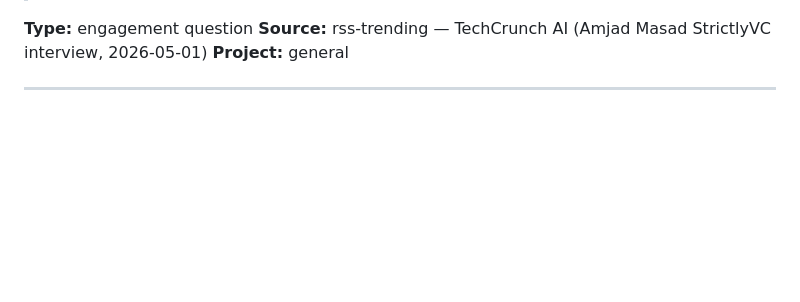
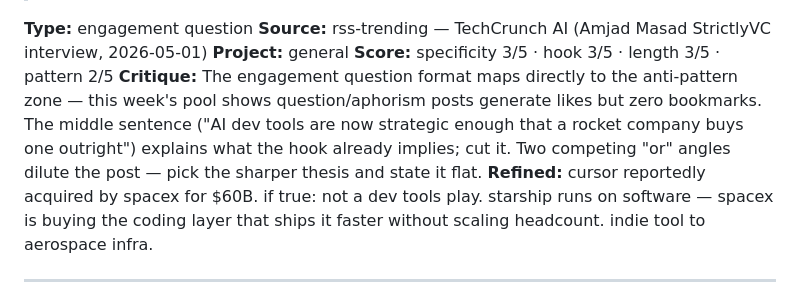
Before and after one commit to octavi42/x-engine, a Markdown page: drafts/2026-05-04.md, the part around one of its changes. Rendered like a GitHub page; blank space fills up the shorter version.

```diff
--- a/drafts/2026-05-04.md
+++ b/drafts/2026-05-04.md
@@ -42,6 +73,9 @@
 **Type:** engagement question
 **Source:** rss-trending — TechCrunch AI (Amjad Masad StrictlyVC interview, 2026-05-01)
 **Project:** general
+**Score:** specificity 3/5 · hook 3/5 · length 3/5 · pattern 2/5
+**Critique:** The engagement question format maps directly to the anti-pattern zone — this week's pool shows question/aphorism posts generate likes but zero bookmarks. The middle sentence ("AI dev tools are now strategic enough that a rocket company buys one outright") explains what the hook already implies; cut it. Two competing "or" angles dilute the post — pick the sharper thesis and state it flat.
+**Refined:** cursor reportedly acquired by spacex for $60B. if true: not a dev tools play. starship runs on software — spacex is buying the coding layer that ships it faster without scaling headcount. indie tool to aerospace infra.
 
 ---
 
```
Also changed, not shown: other parts of drafts/2026-05-04.md (+35 -4 lines), sources/x-profile/latest.md (+61 -59 lines).
